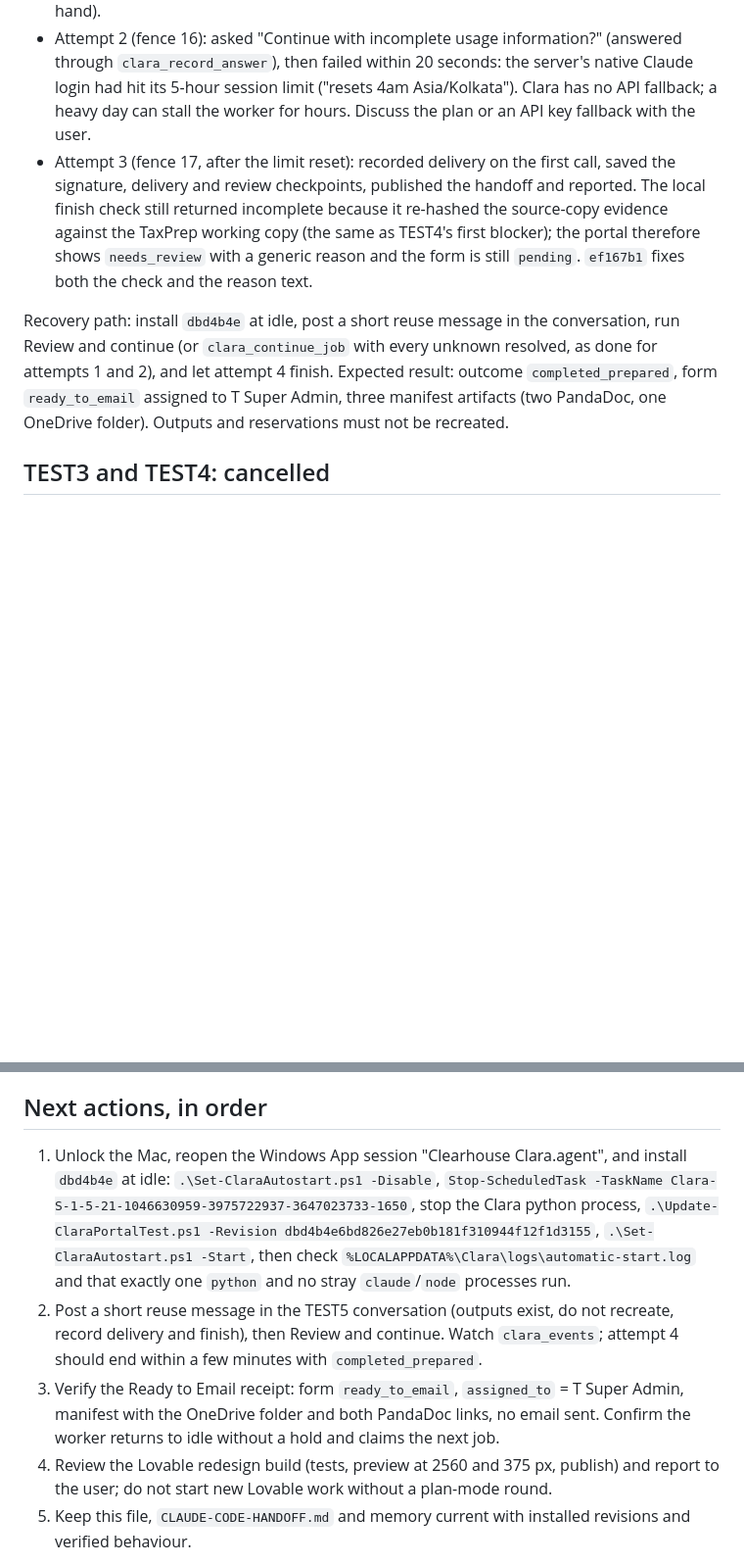
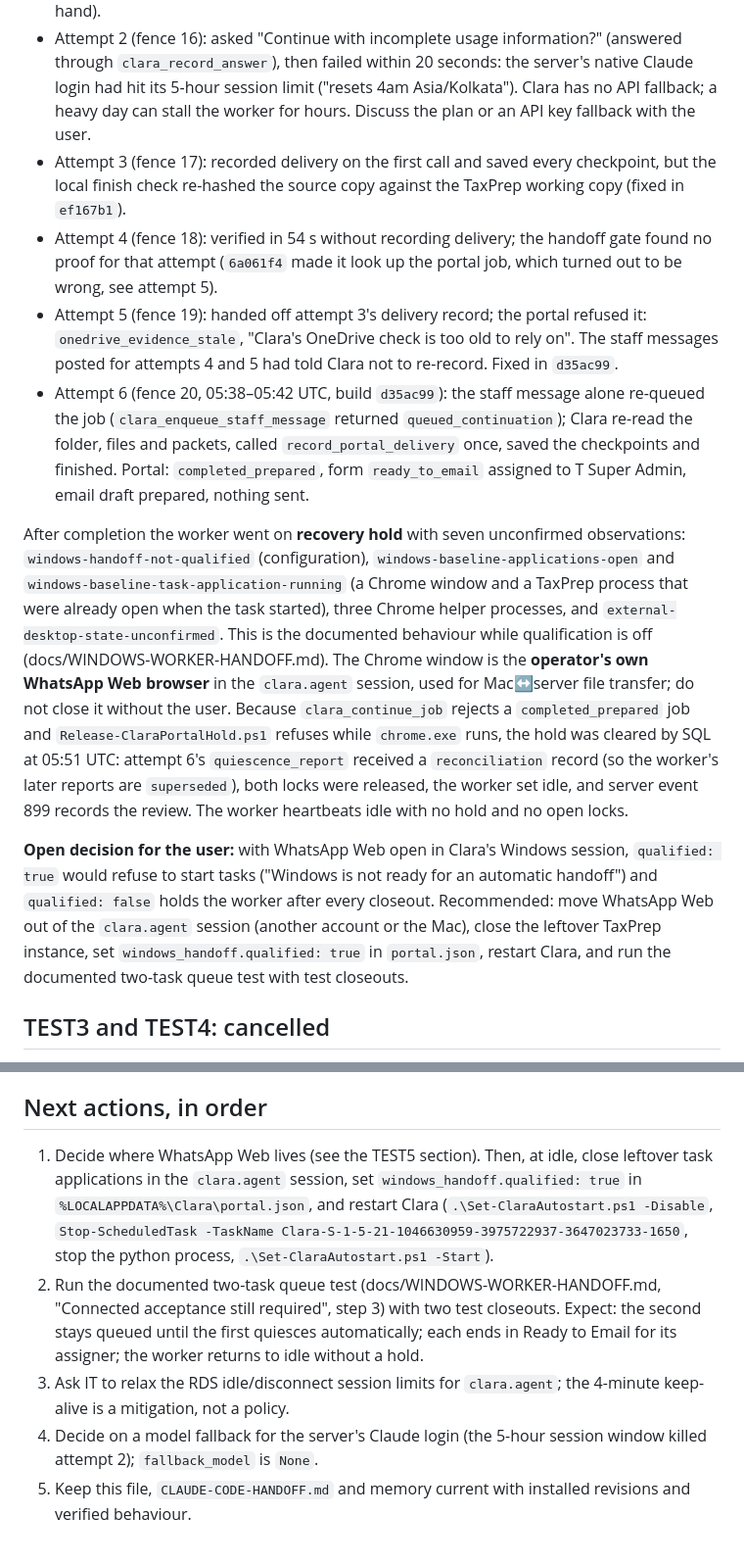
Before and after one commit to nikitanikist/claraAgnet, a Markdown page: CONTEXT.md, 2 parts joined by grey strips. Shown at 98% size. Rendered like a GitHub page; blank space fills up the shorter version.

```diff
--- a/CONTEXT.md
+++ b/CONTEXT.md
@@ -61,9 +65,14 @@ Fixture `ZZ TEST 5` (form `00000000-0000-4023-8473-000000000005`, job `80bb13ae-
 
 - Attempt 1 (fence 15): printing, verification, OneDrive folder `CLARA-TEST5-23473-2025-Erica-Carlos-20260916-0105` and both PandaDoc packets completed in about 22 minutes. It then looped for 11 minutes on `record_portal_delivery` because the canonical reservation key never appears on a page (fixed in `0508ade`/`b7eb0bf`). The user stopped it; the stop left the Claude CLI, node and python bridge processes alive, which the observer reported as in-flight for ever (fixed in `c6a3023`; 14 leaked `claude.exe` from earlier runs were also killed by hand).
 - Attempt 2 (fence 16): asked "Continue with incomplete usage information?" (answered through `clara_record_answer`), then failed within 20 seconds: the server's native Claude login had hit its 5-hour session limit ("resets 4am Asia/Kolkata"). Clara has no API fallback; a heavy day can stall the worker for hours. Discuss the plan or an API key fallback with the user.
-- Attempt 3 (fence 17, after the limit reset): recorded delivery on the first call, saved the signature, delivery and review checkpoints, published the handoff and reported. The local finish check still returned incomplete because it re-hashed the source-copy evidence against the TaxPrep working copy (the same as TEST4's first blocker); the portal therefore shows `needs_review` with a generic reason and the form is still `pending`. `ef167b1` fixes both the check and the reason text.
+- Attempt 3 (fence 17): recorded delivery on the first call and saved every checkpoint, but the local finish check re-hashed the source copy against the TaxPrep working copy (fixed in `ef167b1`).
+- Attempt 4 (fence 18): verified in 54 s without recording delivery; the handoff gate found no proof for that attempt (`6a061f4` made it look up the portal job, which turned out to be wrong, see attempt 5).
+- Attempt 5 (fence 19): handed off attempt 3's delivery record; the portal refused it: `onedrive_evidence_stale`, "Clara's OneDrive check is too old to rely on". The staff messages posted for attempts 4 and 5 had told Clara not to re-record. Fixed in `d35ac99`.
+- Attempt 6 (fence 20, 05:38–05:42 UTC, build `d35ac99`): the staff message alone re-queued the job (`clara_enqueue_staff_message` returned `queued_continuation`); Clara re-read the folder, files and packets, called `record_portal_delivery` once, saved the checkpoints and finished. Portal: `completed_prepared`, form `ready_to_email` assigned to T Super Admin, email draft prepared, nothing sent.
 
-Recovery path: install `dbd4b4e` at idle, post a short reuse message in the conversation, run Review and continue (or `clara_continue_job` with every unknown resolved, as done for attempts 1 and 2), and let attempt 4 finish. Expected result: outcome `completed_prepared`, form `ready_to_email` assigned to T Super Admin, three manifest artifacts (two PandaDoc, one OneDrive folder). Outputs and reservations must not be recreated.
+After completion the worker went on **recovery hold** with seven unconfirmed observations: `windows-handoff-not-qualified` (configuration), `windows-baseline-applications-open` and `windows-baseline-task-application-running` (a Chrome window and a TaxPrep process that were already open when the task started), three Chrome helper processes, and `external-desktop-state-unconfirmed`. This is the documented behaviour while qualification is off (docs/WINDOWS-WORKER-HANDOFF.md). The Chrome window is the **operator's own WhatsApp Web browser** in the `clara.agent` session, used for Mac↔server file transfer; do not close it without the user. Because `clara_continue_job` rejects a `completed_prepared` job and `Release-ClaraPortalHold.ps1` refuses while `chrome.exe` runs, the hold was cleared by SQL at 05:51 UTC: attempt 6's `quiescence_report` received a `reconciliation` record (so the worker's later reports are `superseded`), both locks were released, the worker set idle, and server event 899 records the review. The worker heartbeats idle with no hold and no open locks.
+
+**Open decision for the user:** with WhatsApp Web open in Clara's Windows session, `qualified: true` would refuse to start tasks ("Windows is not ready for an automatic handoff") and `qualified: false` holds the worker after every closeout. Recommended: move WhatsApp Web out of the `clara.agent` session (another account or the Mac), close the leftover TaxPrep instance, set `windows_handoff.qualified: true` in `portal.json`, restart Clara, and run the documented two-task queue test with test closeouts.
 
 ## TEST3 and TEST4: cancelled
 
@@ -109,10 +118,10 @@ On the original Mac, detailed private notes are at `~/Downloads/Clearhouse-Lovab
 
 ## Next actions, in order
 
-1. Unlock the Mac, reopen the Windows App session "Clearhouse Clara.agent", and install `dbd4b4e` at idle: `.\Set-ClaraAutostart.ps1 -Disable`, `Stop-ScheduledTask -TaskName Clara-S-1-5-21-1046630959-3975722937-3647023733-1650`, stop the Clara python process, `.\Update-ClaraPortalTest.ps1 -Revision dbd4b4e6bd826e27eb0b181f310944f12f1d3155`, `.\Set-ClaraAutostart.ps1 -Start`, then check `%LOCALAPPDATA%\Clara\logs\automatic-start.log` and that exactly one `python` and no stray `claude`/`node` processes run.
-2. Post a short reuse message in the TEST5 conversation (outputs exist, do not recreate, record delivery and finish), then Review and continue. Watch `clara_events`; attempt 4 should end within a few minutes with `completed_prepared`.
-3. Verify the Ready to Email receipt: form `ready_to_email`, `assigned_to` = T Super Admin, manifest with the OneDrive folder and both PandaDoc links, no email sent. Confirm the worker returns to idle without a hold and claims the next job.
-4. Review the Lovable redesign build (tests, preview at 2560 and 375 px, publish) and report to the user; do not start new Lovable work without a plan-mode round.
+1. Decide where WhatsApp Web lives (see the TEST5 section). Then, at idle, close leftover task applications in the `clara.agent` session, set `windows_handoff.qualified: true` in `%LOCALAPPDATA%\Clara\portal.json`, and restart Clara (`.\Set-ClaraAutostart.ps1 -Disable`, `Stop-ScheduledTask -TaskName Clara-S-1-5-21-1046630959-3975722937-3647023733-1650`, stop the python process, `.\Set-ClaraAutostart.ps1 -Start`).
+2. Run the documented two-task queue test (docs/WINDOWS-WORKER-HANDOFF.md, "Connected acceptance still required", step 3) with two test closeouts. Expect: the second stays queued until the first quiesces automatically; each ends in Ready to Email for its assigner; the worker returns to idle without a hold.
+3. Ask IT to relax the RDS idle/disconnect session limits for `clara.agent`; the 4-minute keep-alive is a mitigation, not a policy.
+4. Decide on a model fallback for the server's Claude login (the 5-hour session window killed attempt 2); `fallback_model` is `None`.
 5. Keep this file, `CLAUDE-CODE-HANDOFF.md` and memory current with installed revisions and verified behaviour.
 
 Deferred: ProFile, extra workers, unrelated feature expansion. Do not invent completion-time estimates.
```
Also changed, not shown: other parts of CONTEXT.md (+11 -7 lines), CLAUDE-CODE-HANDOFF.md (+4 -4 lines).
